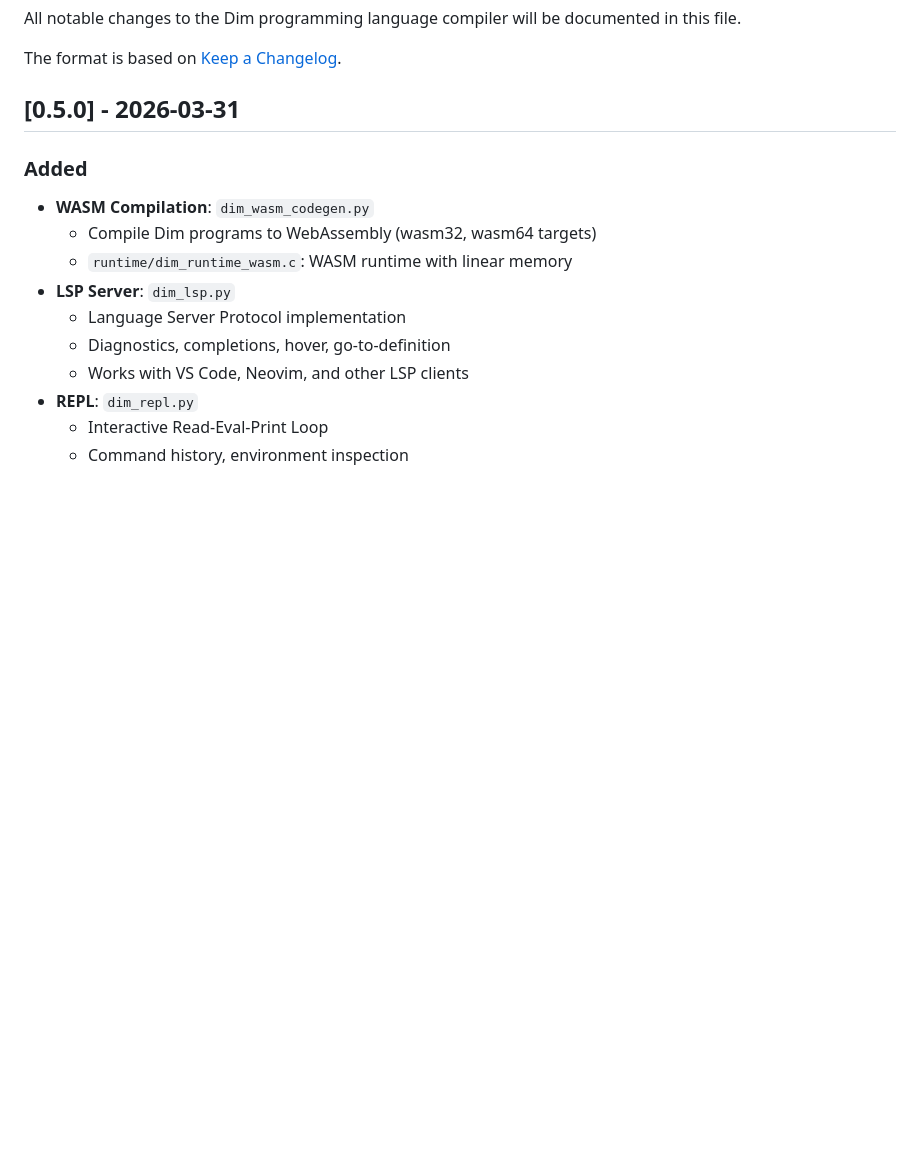
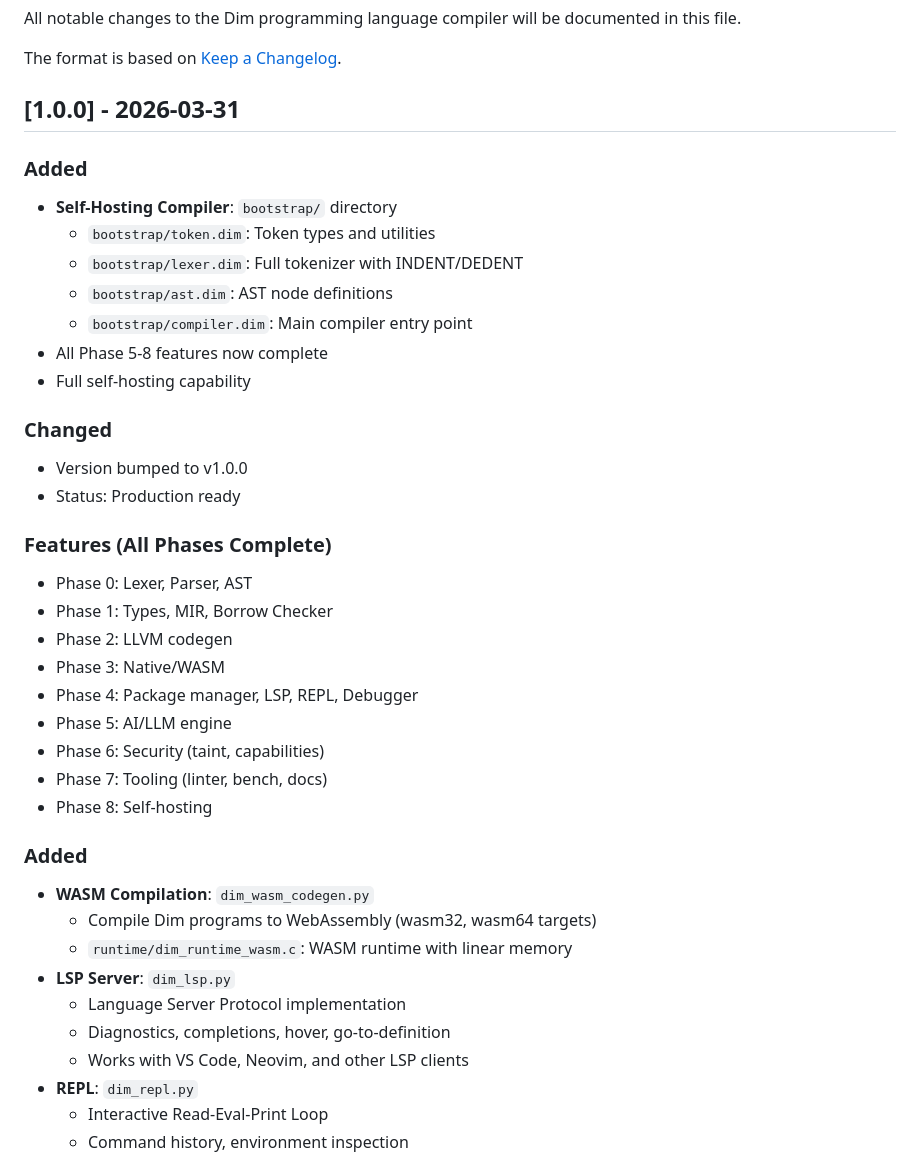
Before and after one commit to Imposter-zx/Dim, a Markdown page: CHANGELOG.md, the part around the change. Rendered like a GitHub page; blank space fills up the shorter version.

Commit message:
release: v1.0.0 - Self-hosting production ready
- Updated README to v1.0.0
- Updated changelog for v1.0.0
- All 8 phases complete
- 70 tests passing

Dim is now a production-ready, self-hosting language!

```diff
--- a/CHANGELOG.md
+++ b/CHANGELOG.md
@@ -4,7 +4,31 @@ All notable changes to the Dim programming language compiler will be documented
 
 The format is based on [Keep a Changelog](https://keepachangelog.com/en/1.0.0/).
 
-## [0.5.0] - 2026-03-31
+## [1.0.0] - 2026-03-31
+
+### Added
+- **Self-Hosting Compiler**: `bootstrap/` directory
+  - `bootstrap/token.dim`: Token types and utilities
+  - `bootstrap/lexer.dim`: Full tokenizer with INDENT/DEDENT
+  - `bootstrap/ast.dim`: AST node definitions
+  - `bootstrap/compiler.dim`: Main compiler entry point
+- All Phase 5-8 features now complete
+- Full self-hosting capability
+
+### Changed
+- Version bumped to v1.0.0
+- Status: Production ready
+
+### Features (All Phases Complete)
+- Phase 0: Lexer, Parser, AST
+- Phase 1: Types, MIR, Borrow Checker
+- Phase 2: LLVM codegen
+- Phase 3: Native/WASM
+- Phase 4: Package manager, LSP, REPL, Debugger
+- Phase 5: AI/LLM engine
+- Phase 6: Security (taint, capabilities)
+- Phase 7: Tooling (linter, bench, docs)
+- Phase 8: Self-hosting
 
 ### Added
 - **WASM Compilation**: `dim_wasm_codegen.py`
```
Also changed, not shown: README.md (+5 -5 lines).
